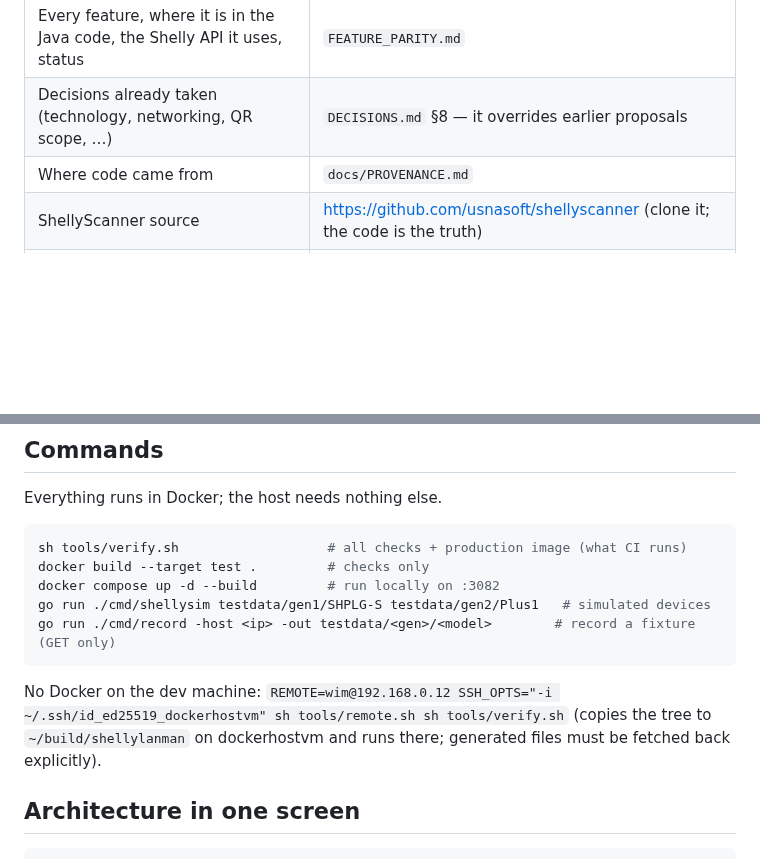
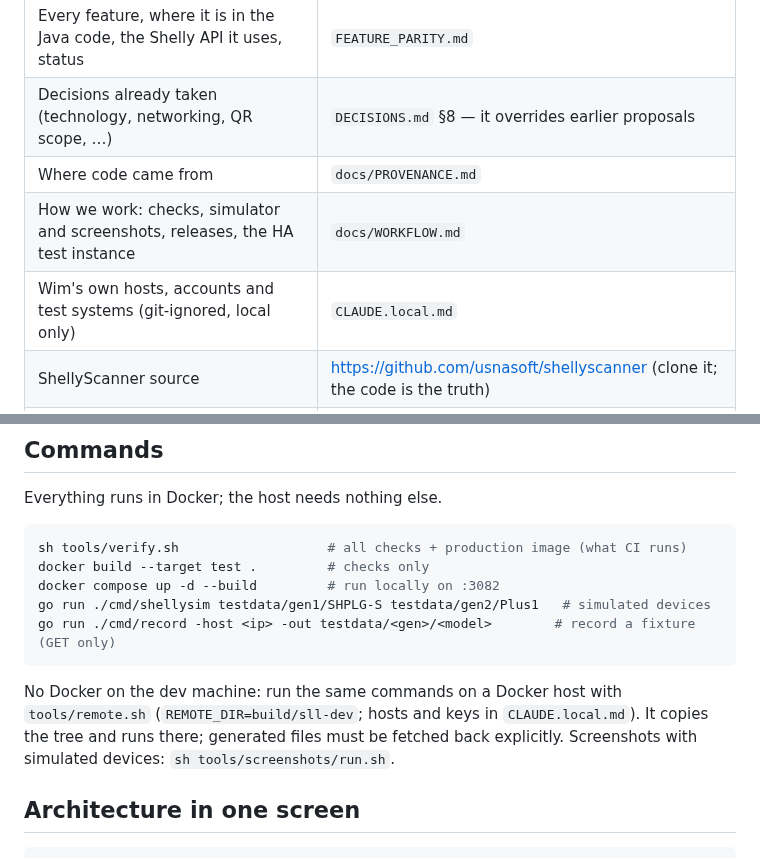
Before and after one commit to wimmme/shellylanman, a Markdown page: CLAUDE.md, 2 parts joined by grey strips. GitHub-like rendering; blank space fills up the shorter version.

````diff
--- a/CLAUDE.md
+++ b/CLAUDE.md
@@ -15,6 +15,8 @@ server + plain TypeScript frontend, one Docker image, one `/data` volume.
 | Every feature, where it is in the Java code, the Shelly API it uses, status | `FEATURE_PARITY.md` |
 | Decisions already taken (technology, networking, QR scope, …) | `DECISIONS.md` §8 — it overrides earlier proposals |
 | Where code came from | `docs/PROVENANCE.md` |
+| How we work: checks, simulator and screenshots, releases, the HA test instance | `docs/WORKFLOW.md` |
+| Wim's own hosts, accounts and test systems (git-ignored, local only) | `CLAUDE.local.md` |
 | ShellyScanner source | https://github.com/usnasoft/shellyscanner (clone it; the code is the truth) |
 | Shelly API | the `shelly-api-docs` MCP server, or https://shelly-api-docs.shelly.cloud |
 
@@ -30,9 +32,10 @@ go run ./cmd/shellysim testdata/gen1/SHPLG-S testdata/gen2/Plus1   # simulated d
 go run ./cmd/record -host <ip> -out testdata/<gen>/<model>        # record a fixture (GET only)
 ```
 
-No Docker on the dev machine: `REMOTE=wim@192.168.0.12 SSH_OPTS="-i ~/.ssh/id_ed25519_dockerhostvm" sh tools/remote.sh sh tools/verify.sh`
-(copies the tree to `~/build/shellylanman` on dockerhostvm and runs there;
-generated files must be fetched back explicitly).
+No Docker on the dev machine: run the same commands on a Docker host with
+`tools/remote.sh` (`REMOTE_DIR=build/sll-dev`; hosts and keys in `CLAUDE.local.md`).
+It copies the tree and runs there; generated files must be fetched back explicitly.
+Screenshots with simulated devices: `sh tools/screenshots/run.sh`.
 
 ## Architecture in one screen
 
````
Also changed, not shown: README.md (+29 -15 lines), docs/WORKFLOW.md (added, +127 -0 lines), docs/hardware-tests.md (+9 -0 lines), docs/images/screenshot-about.png, docs/images/screenshot-checklist.png, docs/images/screenshot-devices.png, docs/images/screenshot-firmware.png, docs/images/screenshot-phone-menu.png (added), docs/images/screenshot-phone.png (added), 4 other files.
